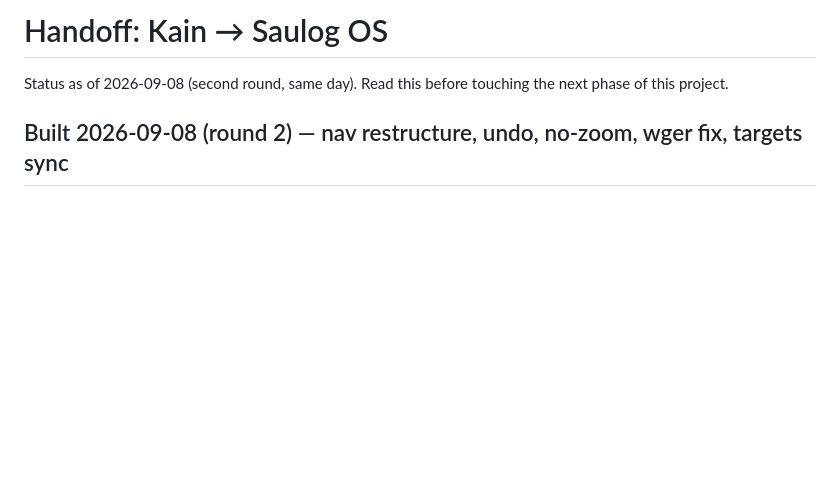
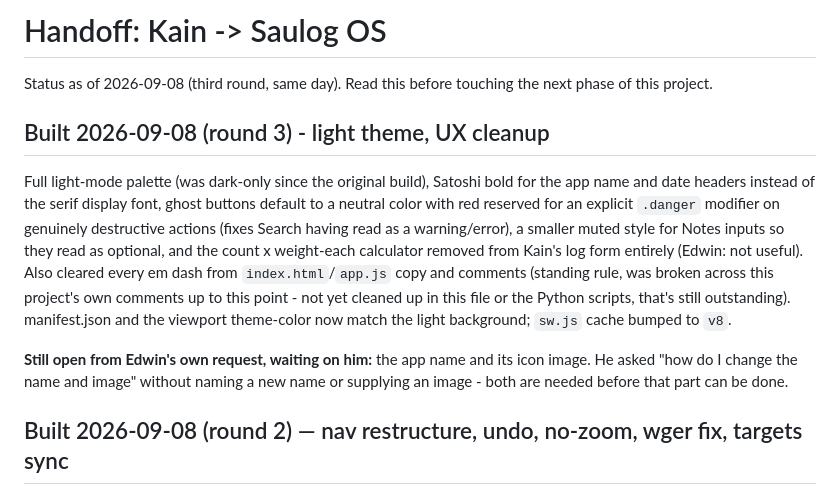
Before and after one commit to FireSmasher/food-tracker-app, a Markdown page: HANDOFF.md, the part around the change. Rendered like a GitHub page; blank space fills up the shorter version.

Commit message:
Document round 3 (light theme, UX cleanup) in HANDOFF.md
Co-Authored-By: Claude Sonnet 5 <noreply@anthropic.com>
Claude-Session: https://claude.ai/code/session_01LoNSjGWJ4s3UsievLG6BYU

```diff
--- a/HANDOFF.md
+++ b/HANDOFF.md
@@ -1,7 +1,24 @@
-# Handoff: Kain → Saulog OS
+# Handoff: Kain -> Saulog OS
 
-Status as of 2026-09-08 (second round, same day). Read this before touching the next
+Status as of 2026-09-08 (third round, same day). Read this before touching the next
 phase of this project.
+
+## Built 2026-09-08 (round 3) - light theme, UX cleanup
+
+Full light-mode palette (was dark-only since the original build), Satoshi bold for the
+app name and date headers instead of the serif display font, ghost buttons default to
+a neutral color with red reserved for an explicit `.danger` modifier on genuinely
+destructive actions (fixes Search having read as a warning/error), a smaller muted
+style for Notes inputs so they read as optional, and the count x weight-each
+calculator removed from Kain's log form entirely (Edwin: not useful). Also cleared
+every em dash from `index.html`/`app.js` copy and comments (standing rule, was broken
+across this project's own comments up to this point - not yet cleaned up in this file
+or the Python scripts, that's still outstanding). manifest.json and the viewport
+theme-color now match the light background; `sw.js` cache bumped to `v8`.
+
+**Still open from Edwin's own request, waiting on him:** the app name and its icon
+image. He asked "how do I change the name and image" without naming a new name or
+supplying an image - both are needed before that part can be done.
 
 ## Built 2026-09-08 (round 2) — nav restructure, undo, no-zoom, wger fix, targets sync
 
```
